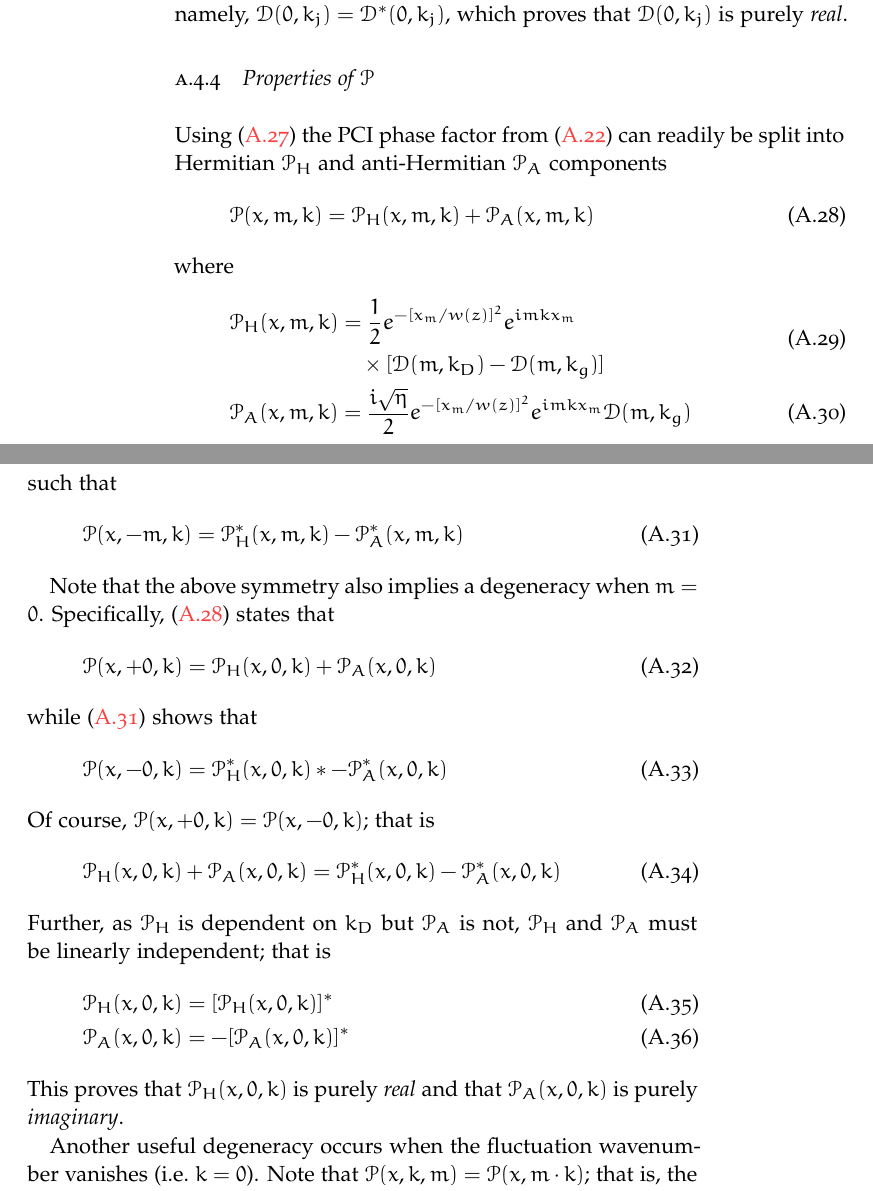
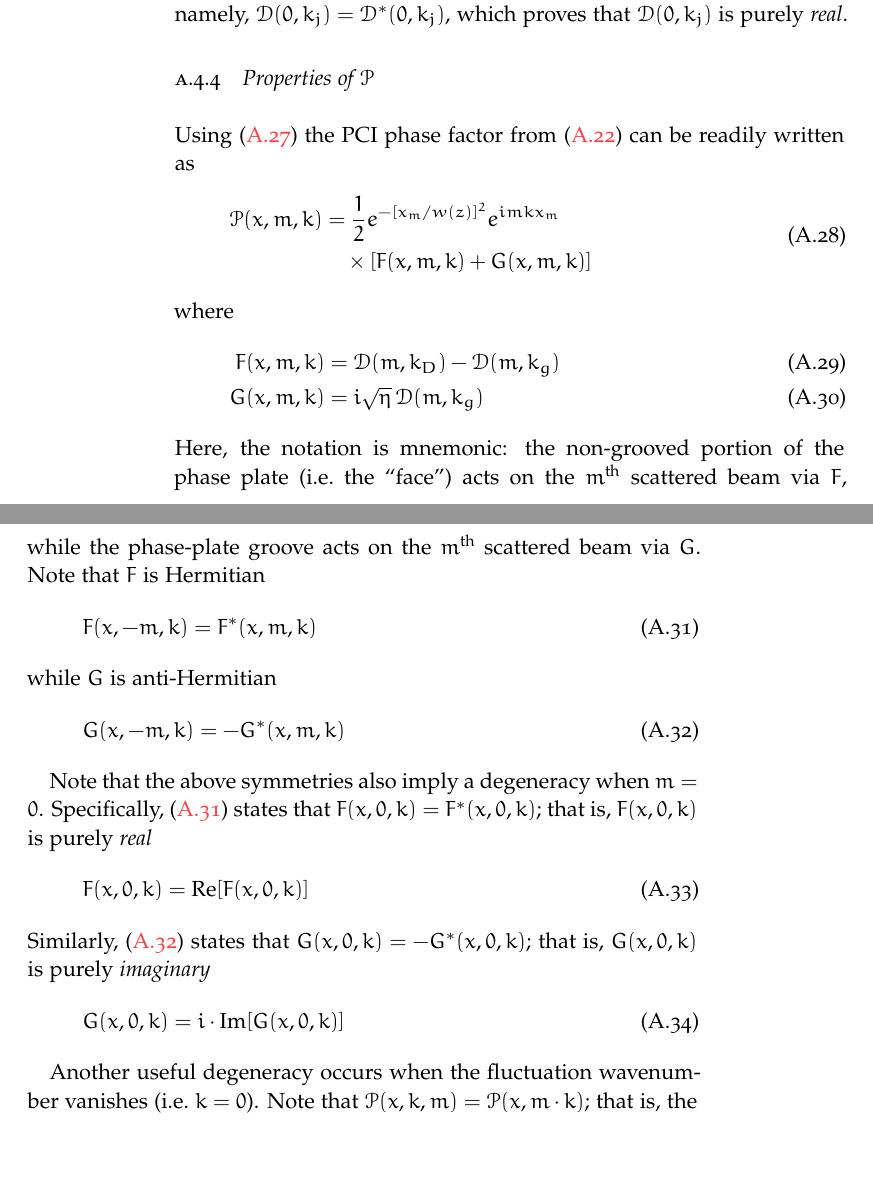
Before and after one commit to emd/thesis, a LaTeX thesis (thesis.tex, which reads Appendices/PCIResponseIdentities/PCIResponseIdentities.tex): two parts of pages 6 and 7 of 8 before the commit and two parts of pages 60 and 61 of 67 after it, joined at a grey line, cut so that both start at the same text, the shorter picture padded with empty space. Compiled offline with pdfLaTeX; a missing font is replaced by an installed copy or a similar font.

Commit message:
Update phase plate operator to consist of face (F) and groove (G) operators

```diff
--- a/Appendices/PCIResponseIdentities/PCIResponseIdentities.tex
+++ b/Appendices/PCIResponseIdentities/PCIResponseIdentities.tex
@@ -537,20 +537,10 @@ proves that $\mathcal{D}(0, k_j)$ is purely \emph{real}.
 Using (\ref{eq:PCIResponseIdentities:difference_function_symmetry})
 the PCI phase factor from
 (\ref{eq:PCIResponseIdentities:mth_diffracted_beam_kx_filtered_phase_factor_near_field_difference_functions})
-can readily be split into Hermitian $\mathcal{P}_H$ and
-anti-Hermitian $\mathcal{P}_A$ components
+can be readily written as
 \begin{equation}
-  \mathcal{P}(x, m, k)
-  =
-  \mathcal{P}_H(x, m, k)
-  +
-  \mathcal{P}_A(x, m, k)
-  \label{eq:PCIResponseIdentities:phase_factor_Hermitian_decomposed}
-\end{equation}
-where
-\begin{align}
-  &\begin{aligned}
-    \mathcal{P}_H(x, m, k)
+  \begin{aligned}
+    \mathcal{P}(x, m, k)
     &=
     \frac{1}{2}
     e^{-[x_m / w(z)]^2}
@@ -558,69 +548,53 @@ where
     \\
     &\quad\times
     \left[%
-       \mathcal{D}(m, k_D)
-       -
-       \mathcal{D}(m, k_g)
+      F(x, m, k)
+      +
+      G(x, m, k)
     \right]
   \end{aligned}
+  \label{eq:PCIResponseIdentities:phase_factor_Hermitian_decomposed}
+\end{equation}
+where
+\begin{align}
+  F(x, m, k)
+  &=
+  \mathcal{D}(m, k_D) - \mathcal{D}(m, k_g)
   \\
-  &\mathcal{P}_A(x, m, k)
-  =
-  \frac{i \sqrt{\eta}}{2}
-  e^{-[x_m / w(z)]^2}
-  e^{i m k x_m}
-  \mathcal{D}(m, k_g)
+  G(x, m, k)
+  &=
+  i \sqrt{\eta} \, \mathcal{D}(m, k_g)
 \end{align}
-such that
+Here, the notation is mnemonic:
+the non-grooved portion of the phase plate (i.e.\ the ``face'')
+acts on the $m$\ts{th} scattered beam via $F$, while
+the phase-plate groove acts on the $m$\ts{th} scattered beam via $G$.
+Note that $F$ is Hermitian
 \begin{equation}
-  \mathcal{P}(x, -m, k)
-  =
-  \mathcal{P}_H^*(x, m, k)
-  -
-  \mathcal{P}_A^*(x, m, k)
-  \label{eq:PCIResponseIdentities:phase_factor_Hermitian_decomposed_symmetry}
+  F(x, -m, k) = F^*(x, m, k)
+  \label{eq:PCIResponseIdentities:mth_beam_interaction_with_face_hermitian}
+\end{equation}
+while $G$ is anti-Hermitian
+\begin{equation}
+  G(x, -m, k) = -G^*(x, m, k)
+  \label{eq:PCIResponseIdentities:mth_beam_interaction_with_groove_antihermitian}
 \end{equation}
 
-Note that the above symmetry also implies a degeneracy when $m = 0$.
+Note that the above symmetries also imply a degeneracy when $m = 0$.
 Specifically,
-(\ref{eq:PCIResponseIdentities:phase_factor_Hermitian_decomposed})
-states that
+(\ref{eq:PCIResponseIdentities:mth_beam_interaction_with_face_hermitian})
+states that $F(x, 0, k) = F^*(x, 0, k)$; that is,
+$F(x, 0, k)$ is purely \emph{real}
 \begin{equation}
-  \mathcal{P}(x, +0, k)
-  =
-  \mathcal{P}_H(x, 0, k)
-  +
-  \mathcal{P}_A(x, 0, k)
+  F(x, 0, k) = \real[F(x, 0, k)]
 \end{equation}
-while (\ref{eq:PCIResponseIdentities:phase_factor_Hermitian_decomposed_symmetry})
-shows that
+Similarly,
+(\ref{eq:PCIResponseIdentities:mth_beam_interaction_with_groove_antihermitian})
+states that $G(x, 0, k) = -G^*(x, 0, k)$; that is,
+$G(x, 0, k)$ is purely \emph{imaginary}
 \begin{equation}
-  \mathcal{P}(x, -0, k)
-  =
-  \mathcal{P}_H^*(x, 0, k)*
-  -
-  \mathcal{P}_A^*(x, 0, k)
+  G(x, 0, k) = i \cdot \imag[G(x, 0, k)]
 \end{equation}
-Of course, $\mathcal{P}(x, +0, k) = \mathcal{P}(x, -0, k)$; that is
-\begin{equation}
-  \mathcal{P}_H(x, 0, k)
-  +
-  \mathcal{P}_A(x, 0, k)
-  =
-  \mathcal{P}_H^*(x, 0, k)
-  -
-  \mathcal{P}_A^*(x, 0, k)
-\end{equation}
-Further, as $\mathcal{P}_H$ is dependent on $k_D$ but $\mathcal{P}_A$ is not,
-$\mathcal{P}_H$ and $\mathcal{P}_A$ must be linearly independent;
-that is
-\begin{align}
-  \mathcal{P}_H(x, 0, k) &= [\mathcal{P}_H(x, 0, k)]^*
-  \\
-  \mathcal{P}_A(x, 0, k) &= -[\mathcal{P}_A(x, 0, k)]^*
-\end{align}
-This proves that $\mathcal{P}_H(x, 0, k)$ is purely \emph{real} and
-that $\mathcal{P}_A(x, 0, k)$ is purely \emph{imaginary}.
 
 Another useful degeneracy occurs
 when the fluctuation wavenumber vanishes (i.e.\ $k = 0$).
--- a/thesis.tex
+++ b/thesis.tex
@@ -80,7 +80,7 @@
 
 % \includeonly{Chapters/ToroidalCorrelation/ToroidalCorrelation}
 % \includeonly{Chapters/InterferometricMethods/InterferometricMethods}
-\includeonly{Appendices/PCIResponseIdentities/PCIResponseIdentities}
+% \includeonly{Appendices/PCIResponseIdentities/PCIResponseIdentities}
 
 
 \begin{document}
```
Also changed, not shown: Chapters/InterferometricMethods/InterferometricMethods.tex (+11 -11 lines).
